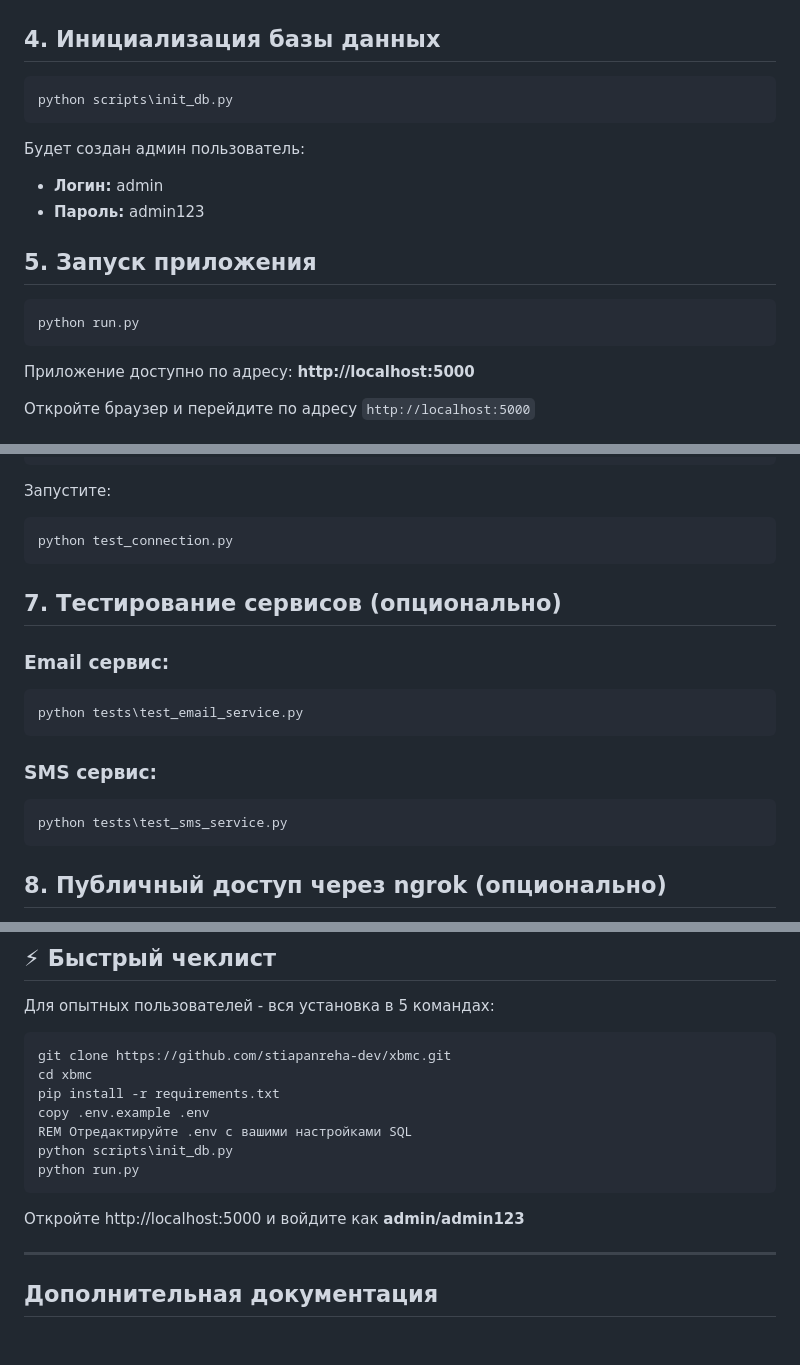
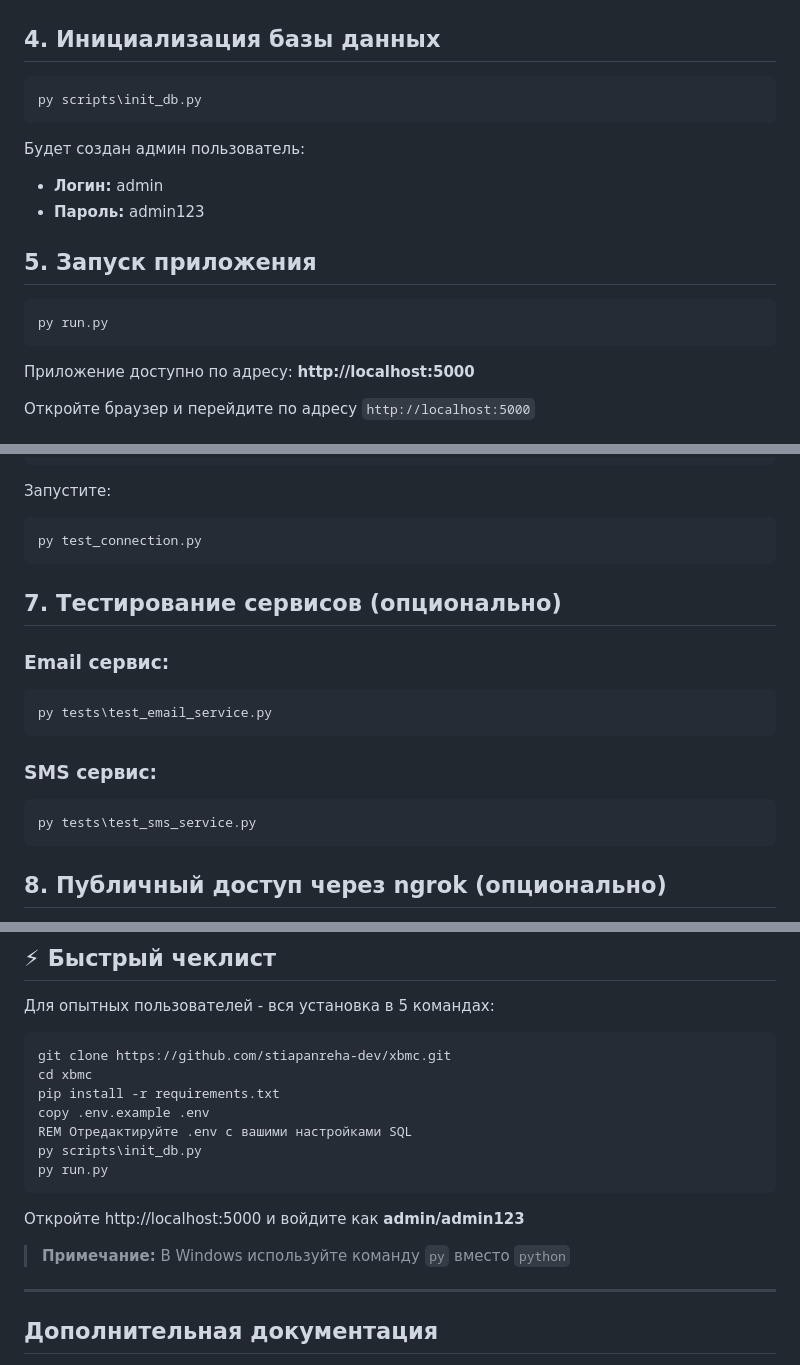
Before and after one commit to stiapanreha-dev/xbmc, a Markdown page: QUICKSTART.md, 3 parts joined by grey strips. GitHub-like rendering; blank space fills up the shorter version.

Commit message:
docs: update commands to use 'py' launcher for Windows

````diff
--- a/QUICKSTART.md
+++ b/QUICKSTART.md
@@ -74,7 +74,7 @@ YUKASSA_RETURN_URL=http://localhost:5000/payment/success
 ## 4. Инициализация базы данных
 
 ```cmd
-python scripts\init_db.py
+py scripts\init_db.py
 ```
 
 Будет создан админ пользователь:
@@ -84,7 +84,7 @@ python scripts\init_db.py
 ## 5. Запуск приложения
 
 ```cmd
-python run.py
+py run.py
 ```
 
 Приложение доступно по адресу: **http://localhost:5000**
@@ -107,19 +107,19 @@ except Exception as e:
 
 Запустите:
 ```cmd
-python test_connection.py
+py test_connection.py
 ```
 
 ## 7. Тестирование сервисов (опционально)
 
 ### Email сервис:
 ```cmd
-python tests\test_email_service.py
+py tests\test_email_service.py
 ```
 
 ### SMS сервис:
 ```cmd
-python tests\test_sms_service.py
+py tests\test_sms_service.py
 ```
 
 ## 8. Публичный доступ через ngrok (опционально)
@@ -223,11 +223,13 @@ cd xbmc
 pip install -r requirements.txt
 copy .env.example .env
 REM Отредактируйте .env с вашими настройками SQL
-python scripts\init_db.py
-python run.py
+py scripts\init_db.py
+py run.py
 ```
 
 Откройте http://localhost:5000 и войдите как **admin/admin123**
+
+> **Примечание:** В Windows используйте команду `py` вместо `python`
 
 ---
 
````
Also changed, not shown: other parts of QUICKSTART.md (+1 -1 lines).
